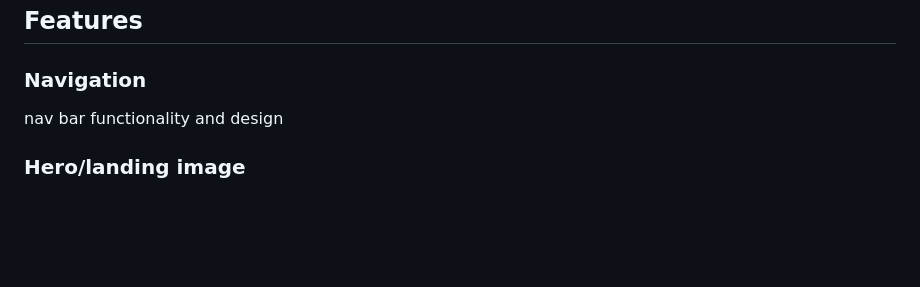
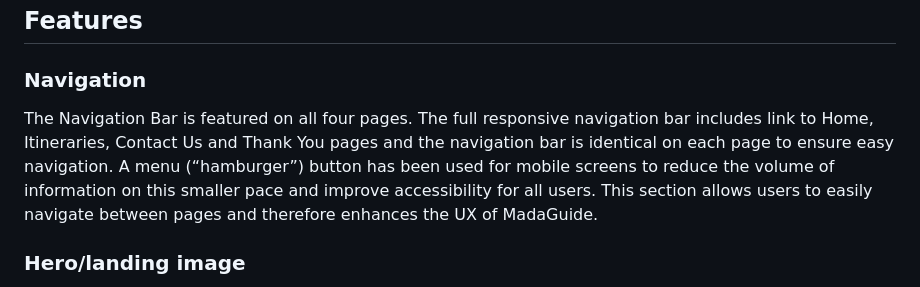
Before and after one commit to LauraO90/MadaGuide, a Markdown page: README.md, the part around the change printed below. Drawn GitHub-style; blank space fills up the shorter version.

```diff
--- a/README.md
+++ b/README.md
@@ -39,7 +40,9 @@ Fonts used:
 
 ### Navigation ###
 
-nav bar functionality and design
+The Navigation Bar is featured on all four pages. The full responsive navigation bar includes link to Home, Itineraries, Contact Us and Thank You pages and the navigation bar is identical on each page to ensure easy navigation. A menu (“hamburger”) button has been used for mobile screens to reduce the volume of information on this smaller pace and improve accessibility for all users.
+This section allows users to easily navigate between pages and therefore enhances the UX of MadaGuide.
+
 
 ### Hero/landing image ###
 
```
Also changed, not shown: other parts of README.md (+8 -6 lines), documentation/madaguide-responsiveness.png (added), 2 other files.
